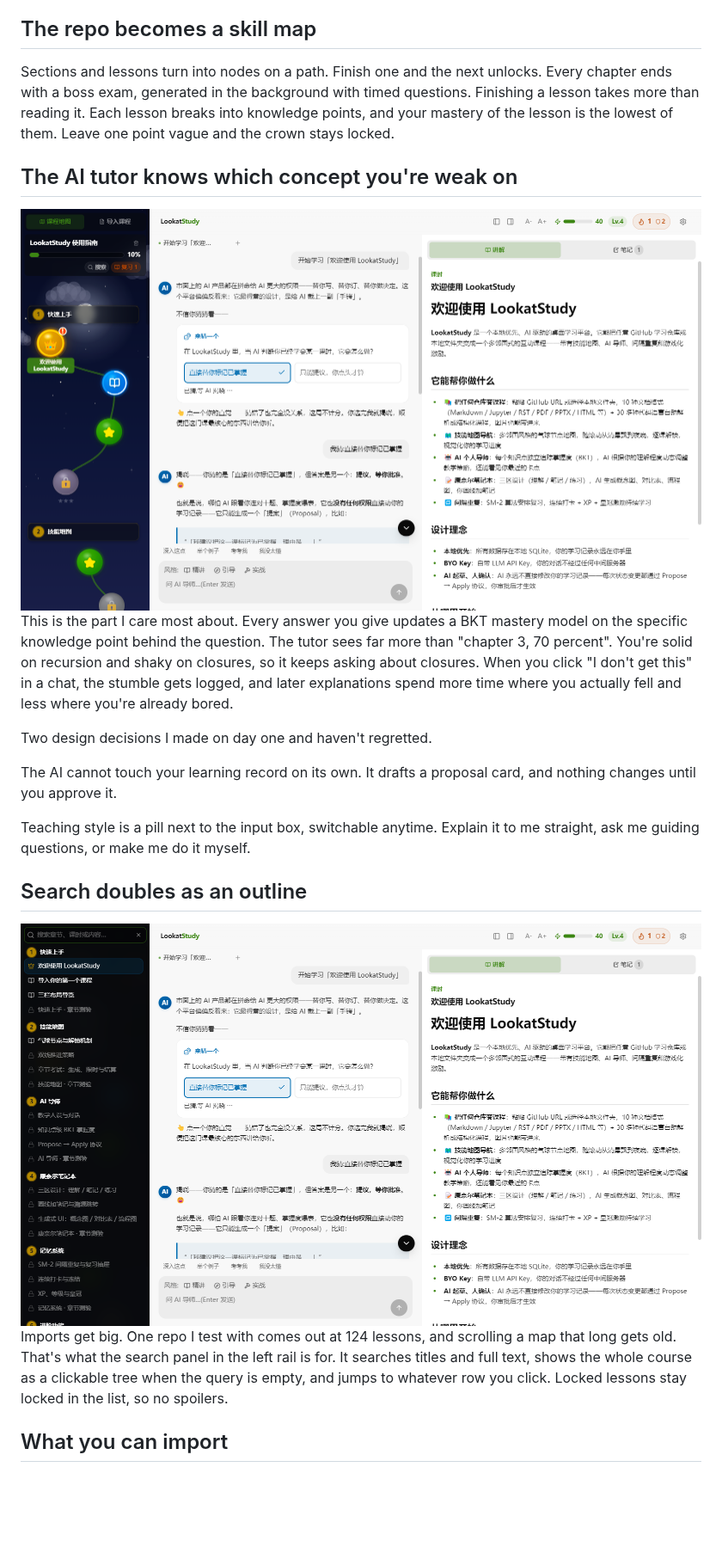
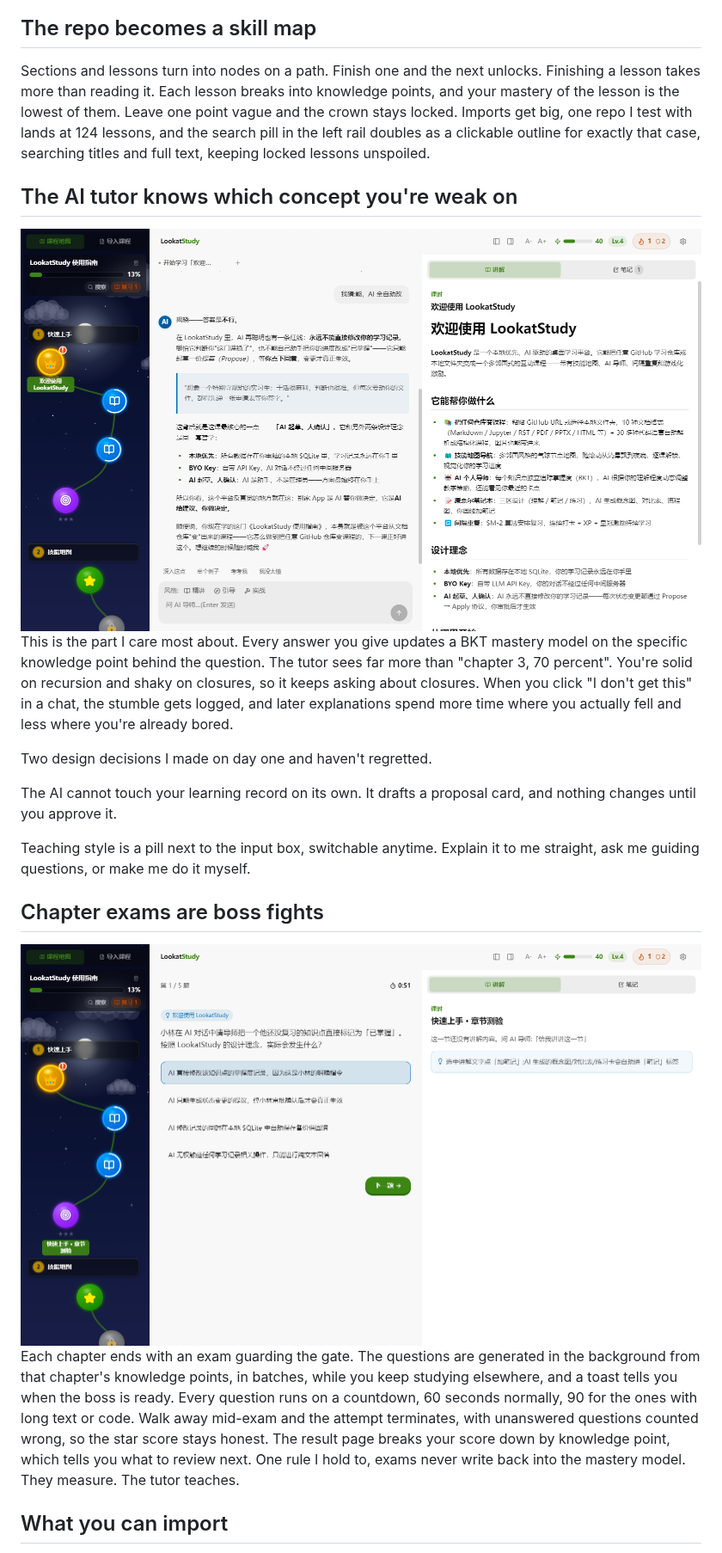
Before and after one commit to Kaiji-Z/LookatStudy, a Markdown page: README.md, the part around the change. Shown at 86% size. GitHub-like rendering; pictures changed too: docs/screenshots/02-ai-tutor.png, docs/screenshots/03-course-search.png (deleted), docs/screenshots/03-exam-boss.png (added); blank space fills up the shorter version.

```diff
--- a/README.md
+++ b/README.md
@@ -28,7 +28,7 @@ Duolingo solved these problems thoroughly, but only for its own content. I wante
 
 ## The repo becomes a skill map
 
-Sections and lessons turn into nodes on a path. Finish one and the next unlocks. Every chapter ends with a boss exam, generated in the background with timed questions. Finishing a lesson takes more than reading it. Each lesson breaks into knowledge points, and your mastery of the lesson is the lowest of them. Leave one point vague and the crown stays locked.
+Sections and lessons turn into nodes on a path. Finish one and the next unlocks. Finishing a lesson takes more than reading it. Each lesson breaks into knowledge points, and your mastery of the lesson is the lowest of them. Leave one point vague and the crown stays locked. Imports get big, one repo I test with lands at 124 lessons, and the search pill in the left rail doubles as a clickable outline for exactly that case, searching titles and full text, keeping locked lessons unspoiled.
 
 ## The AI tutor knows which concept you're weak on
 
@@ -42,11 +42,11 @@ The AI cannot touch your learning record on its own. It drafts a proposal card,
 
 Teaching style is a pill next to the input box, switchable anytime. Explain it to me straight, ask me guiding questions, or make me do it myself.
 
-## Search doubles as an outline
+## Chapter exams are boss fights
 
-<img src="docs/screenshots/03-course-search.png" alt="The course search panel with a tree of the whole course" width="880">
+<img src="docs/screenshots/03-exam-boss.png" alt="A timed chapter exam question with one option selected" width="880">
 
-Imports get big. One repo I test with comes out at 124 lessons, and scrolling a map that long gets old. That's what the search panel in the left rail is for. It searches titles and full text, shows the whole course as a clickable tree when the query is empty, and jumps to whatever row you click. Locked lessons stay locked in the list, so no spoilers.
+Each chapter ends with an exam guarding the gate. The questions are generated in the background from that chapter's knowledge points, in batches, while you keep studying elsewhere, and a toast tells you when the boss is ready. Every question runs on a countdown, 60 seconds normally, 90 for the ones with long text or code. Walk away mid-exam and the attempt terminates, with unanswered questions counted wrong, so the star score stays honest. The result page breaks your score down by knowledge point, which tells you what to review next. One rule I hold to, exams never write back into the mastery model. They measure. The tutor teaches.
 
 ## What you can import
 
```
Also changed, not shown: CHANGELOG.md (+1 -1 lines), README.zh-CN.md (+4 -4 lines), docs/screenshots/01-overview.png, 1 other file.
